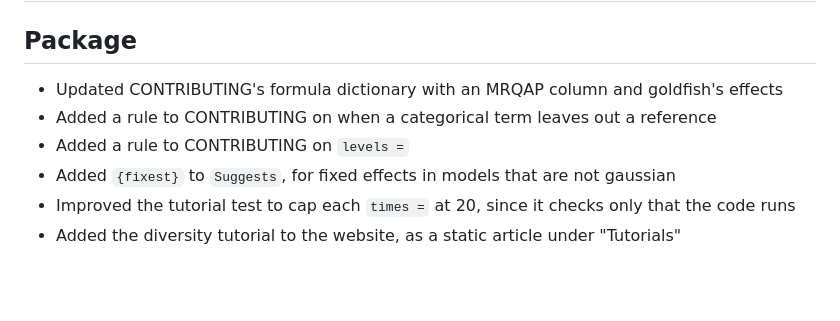
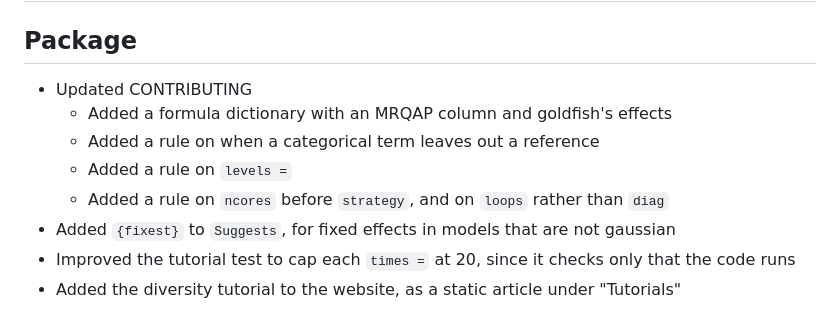
Before and after one commit to stocnet/infernet, a Markdown page: NEWS.md, the part around the change. Drawn GitHub-style; blank space fills up the shorter version.

```diff
--- a/NEWS.md
+++ b/NEWS.md
@@ -2,9 +2,11 @@
 
 ## Package
 
-- Updated CONTRIBUTING's formula dictionary with an MRQAP column and goldfish's effects
-- Added a rule to CONTRIBUTING on when a categorical term leaves out a reference
-- Added a rule to CONTRIBUTING on `levels =`
+- Updated CONTRIBUTING
+  - Added a formula dictionary with an MRQAP column and goldfish's effects
+  - Added a rule on when a categorical term leaves out a reference
+  - Added a rule on `levels =`
+  - Added a rule on `ncores` before `strategy`, and on `loops` rather than `diag`
 - Added `{fixest}` to `Suggests`, for fixed effects in models that are not gaussian
 - Improved the tutorial test to cap each `times =` at 20, since it checks only that the code runs
 - Added the diversity tutorial to the website, as a static article under "Tutorials"
```
Also changed, not shown: .github/CONTRIBUTING.md (+11 -5 lines).
